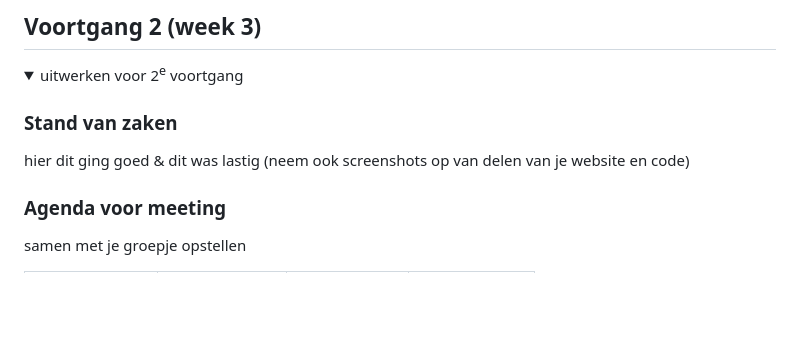
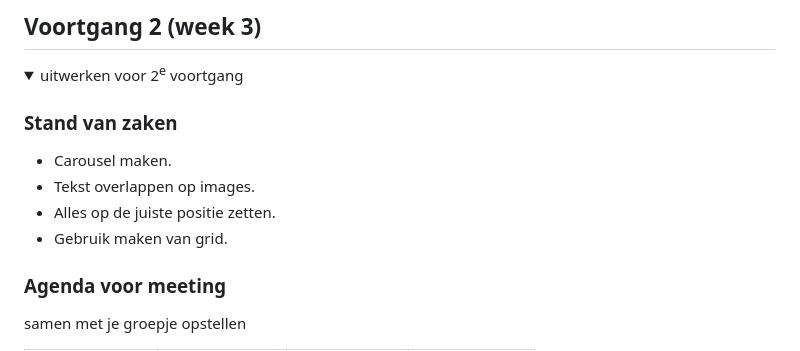
Before and after one commit to lunav15/Basiswebsite-Luna-Verduijn, a Markdown page: README.md, the part around the change. GitHub-like rendering; folded sections open; blank space fills up the shorter version.

```diff
--- a/README.md
+++ b/README.md
@@ -121,7 +121,10 @@ Nb. Door *open* toe te voegen aan een *details* element kun je deze standaard op
   <summary>uitwerken voor 2<sup>e</sup> voortgang</summary>
 
   ### Stand van zaken
-  hier dit ging goed & dit was lastig (neem ook screenshots op van delen van je website en code)
+  - Carousel maken.
+  - Tekst overlappen op images.
+  - Alles op de juiste positie zetten.
+  - Gebruik maken van grid.
 
 
   ### Agenda voor meeting
```
